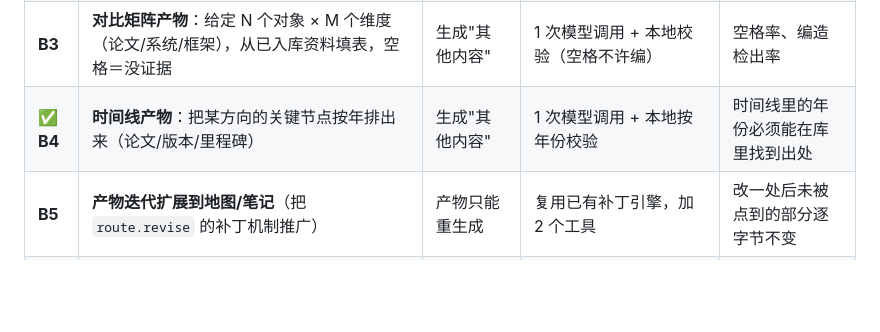
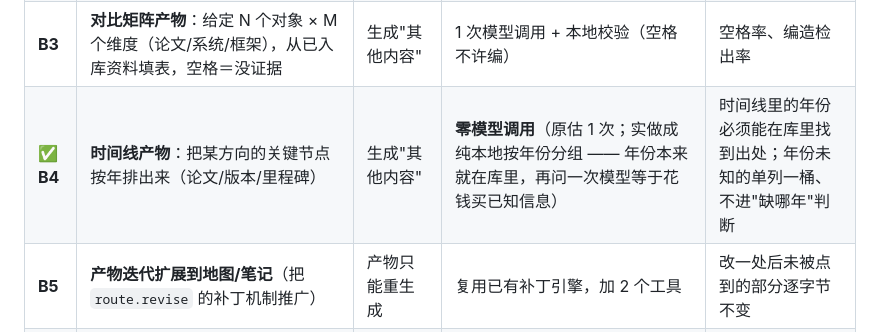
Before and after one commit to shiliyunma/ScholarScout, a Markdown page: docs/14-Agent能力提升方案.md, the part around the change. Drawn GitHub-style; blank space fills up the shorter version.

Commit message:
docs(14): 修正 B4 的成本声明（实际零模型调用，不是 1 次）
候选清单里 B4 原估"1 次模型调用"，实际做成了纯本地按年份分组 —— 年份本来就在
`sources.year` 里，再问一次模型等于花钱买已知信息。文档里留着旧估价会让人以后
按错误前提做取舍，所以按实际改掉，并补上"年份未知单列、不进缺哪年判断"的口径。

```diff
--- a/docs/14-Agent能力提升方案.md
+++ b/docs/14-Agent能力提升方案.md
@@ -153,7 +153,7 @@
 | **B1** | **子问题分解 + 逐条收敛**：把目标拆成 3–6 个子问题（带编号），每条标注"有无证据"，每轮只解决未收敛的条目 | 没有计划 | 1 次分解调用 + 每轮按缺口检索 | 子问题收敛率；到第 3 轮仍未收敛的条目要能被解释 |
 | ✅ **B2** | **证据表（evidence table）产物**：把「结论 — 支撑来源 — 证据强度（有摘要/仅标题） — 年份」做成一张可点开的表；用户可直接看到哪条结论弱 | 界面单一 + 弱证据不可见 | 纯本地从库生成（复用 `support_checks`） | 表里每条结论可点到来源；弱证据条数可见 |
 | **B3** | **对比矩阵产物**：给定 N 个对象 × M 个维度（论文/系统/框架），从已入库资料填表，空格＝没证据 | 生成"其他内容" | 1 次模型调用 + 本地校验（空格不许编） | 空格率、编造检出率 |
-| ✅ **B4** | **时间线产物**：把某方向的关键节点按年排出来（论文/版本/里程碑） | 生成"其他内容" | 1 次模型调用 + 本地按年份校验 | 时间线里的年份必须能在库里找到出处 |
+| ✅ **B4** | **时间线产物**：把某方向的关键节点按年排出来（论文/版本/里程碑） | 生成"其他内容" | **零模型调用**（原估 1 次；实做成纯本地按年份分组 —— 年份本来就在库里，再问一次模型等于花钱买已知信息） | 时间线里的年份必须能在库里找到出处；年份未知的单列一桶、不进"缺哪年"判断 |
 | **B5** | **产物迭代扩展到地图/笔记**（把 `route.revise` 的补丁机制推广） | 产物只能重生成 | 复用已有补丁引擎，加 2 个工具 | 改一处后未被点到的部分逐字节不变 |
 | **B6** | **抽背卡的间隔重复**（SM-2/FSRS）：按复习记录排下次复习时间，界面显示"今天该练的 N 张" | 学习闭环不完整 | 纯本地算法 + 一张表 | 复习队列符合算法；到期卡数可核对 |
 | ✅ **B7** | **研究看板界面**：把 子问题 / 证据 / 结论 / 产物 排成一个可点开的板子（右栏新增页签） | 过程不可见、交互单一 | 纯前端 + 1 个只读 RPC | 真机截图；板子上每个格子可溯源 |
```
